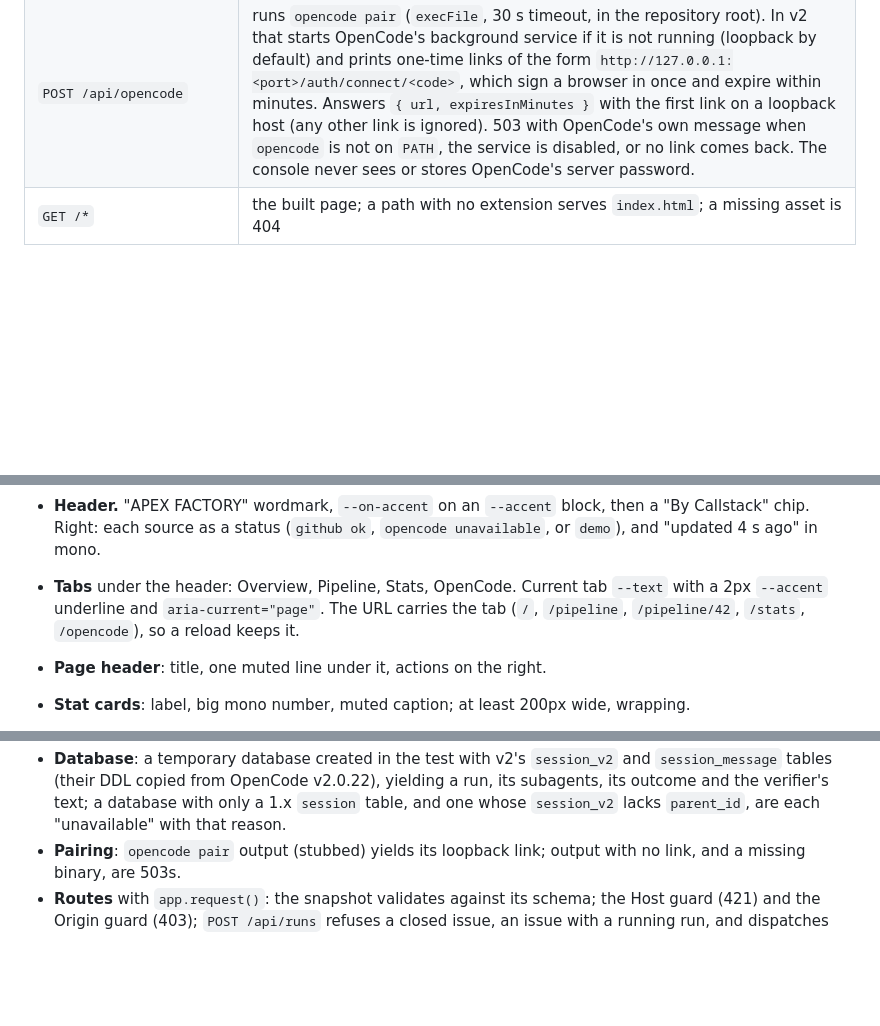
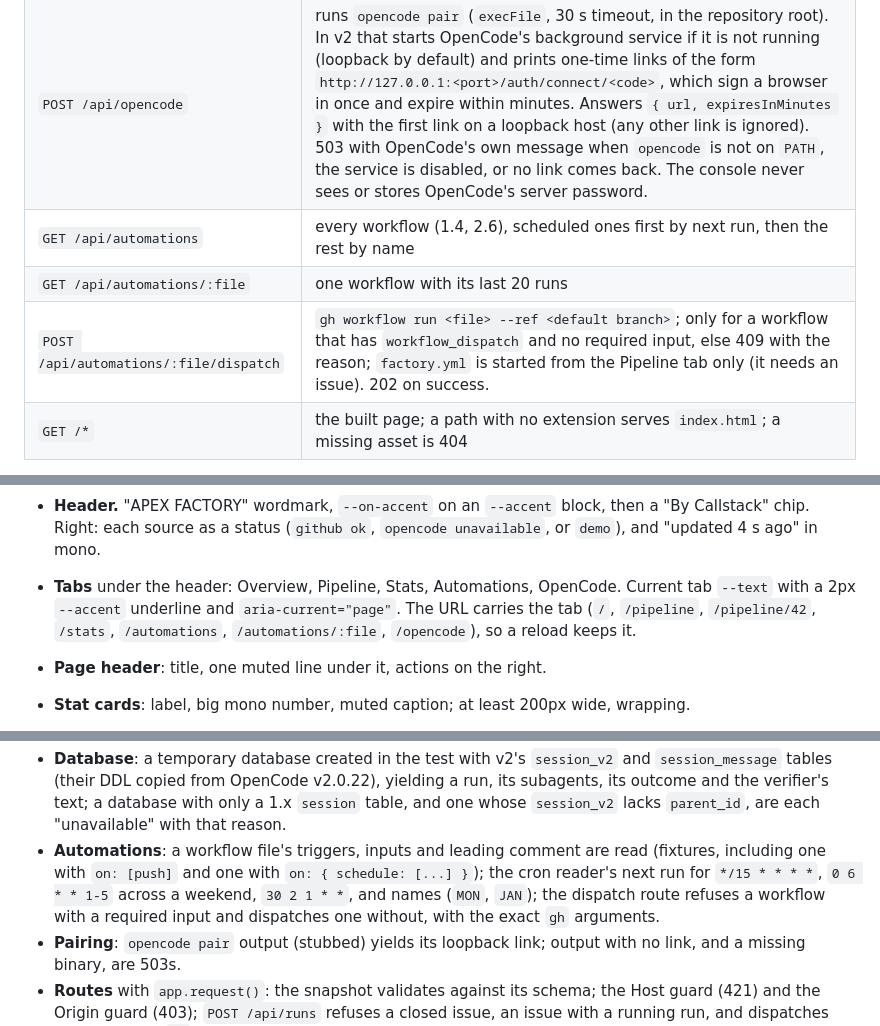
Before and after one commit to callstackincubator/apex-software-factory, a Markdown page: docs/internal/CONSOLE.md, 3 parts joined by grey strips. Drawn GitHub-style; blank space fills up the shorter version.

```diff
--- a/docs/internal/CONSOLE.md
+++ b/docs/internal/CONSOLE.md
@@ -200,6 +237,9 @@ server validates what it sends in its tests, the page parses what it gets.
 | `GET /api/deliveries/:issue` | one delivery with every attempt, its subagent intervals, rounds and their parsed report blocks, the watchdog stops, the Assumption lines and the Rejected list |
 | `POST /api/runs` `{ "issue": n }` | dispatches `factory.yml` with `issue=n` (`gh workflow run factory.yml --repo … -f issue=n`). Refuses (409, with the reason) an issue that is closed, carries no ready or triage label, or already has a queued or running factory run. 202 on success. |
 | `POST /api/opencode` | runs `opencode pair` (`execFile`, 30 s timeout, in the repository root). In v2 that starts OpenCode's background service if it is not running (loopback by default) and prints one-time links of the form `http://127.0.0.1:<port>/auth/connect/<code>`, which sign a browser in once and expire within minutes. Answers `{ url, expiresInMinutes }` with the first link on a loopback host (any other link is ignored). 503 with OpenCode's own message when `opencode` is not on `PATH`, the service is disabled, or no link comes back. The console never sees or stores OpenCode's server password. |
+| `GET /api/automations` | every workflow (1.4, 2.6), scheduled ones first by next run, then the rest by name |
+| `GET /api/automations/:file` | one workflow with its last 20 runs |
+| `POST /api/automations/:file/dispatch` | `gh workflow run <file> --ref <default branch>`; only for a workflow that has `workflow_dispatch` and no required input, else 409 with the reason; `factory.yml` is started from the Pipeline tab only (it needs an issue). 202 on success. |
 | `GET /*` | the built page; a path with no extension serves `index.html`; a missing asset is 404 |
 
 **Guard, for every request:** the `Host` header must be
@@ -270,10 +310,10 @@ green where simlock has orange. Summary of what to carry over:
 - **Header.** "APEX FACTORY" wordmark, `--on-accent` on an `--accent` block,
   then a "By Callstack" chip. Right: each source as a status (`github ok`,
   `opencode unavailable`, or `demo`), and "updated 4 s ago" in mono.
-- **Tabs** under the header: Overview, Pipeline, Stats, OpenCode. Current tab
+- **Tabs** under the header: Overview, Pipeline, Stats, Automations, OpenCode. Current tab
   `--text` with a 2px `--accent` underline and `aria-current="page"`. The
   URL carries the tab (`/`, `/pipeline`, `/pipeline/42`, `/stats`,
-  `/opencode`), so a reload keeps it.
+  `/automations`, `/automations/:file`, `/opencode`), so a reload keeps it.
 - **Page header**: title, one muted line under it, actions on the right.
 - **Stat cards**: label, big mono number, muted caption; at least 200px wide,
   wrapping.
@@ -403,6 +468,12 @@ Vitest, in `apps/console`. Each claim at its cheapest level (testing rule 6):
   v2.0.22), yielding a run, its subagents, its outcome and the verifier's
   text; a database with only a 1.x `session` table, and one whose
   `session_v2` lacks `parent_id`, are each "unavailable" with that reason.
+- **Automations**: a workflow file's triggers, inputs and leading comment
+  are read (fixtures, including one with `on: [push]` and one with
+  `on: { schedule: [...] }`); the cron reader's next run for `*/15 * * * *`,
+  `0 6 * * 1-5` across a weekend, `30 2 1 * *`, and names (`MON`, `JAN`);
+  the dispatch route refuses a workflow with a required input and dispatches
+  one without, with the exact `gh` arguments.
 - **Pairing**: `opencode pair` output (stubbed) yields its loopback link;
   output with no link, and a missing binary, are 503s.
 - **Routes** with `app.request()`: the snapshot validates against its
```
Also changed, not shown: other parts of docs/internal/CONSOLE.md (+62 -0 lines), 1 other file.
